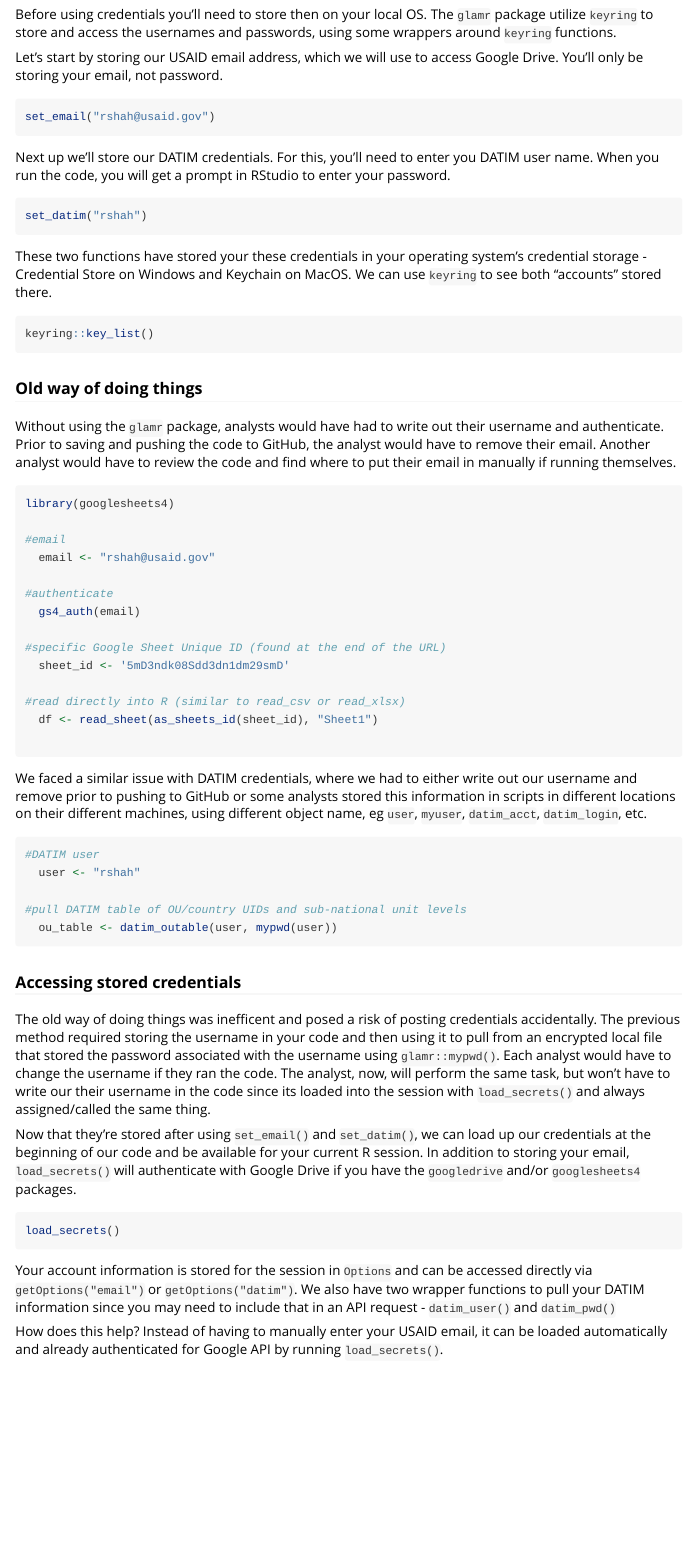
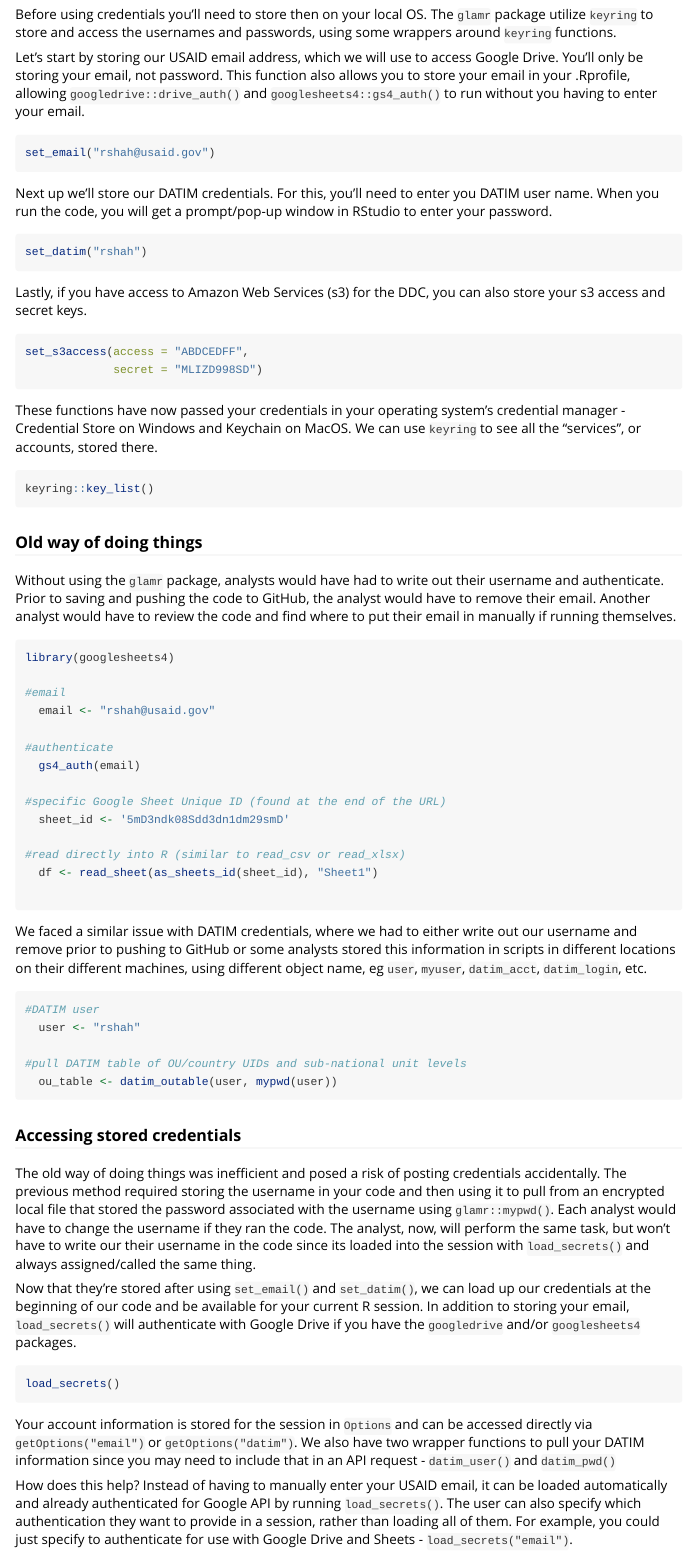
Before and after one commit to USAID-OHA-SI/glamr, an R Markdown document (vignettes/credential-management.Rmd): the page in a window 1100 px wide, from 430 px down. Rendered offline with R 4.5, knitr and Pandoc, with nearby package versions.

Commit message:
update cred mgmt vignette with s3

````diff
--- a/vignettes/credential-management.Rmd
+++ b/vignettes/credential-management.Rmd
@@ -39,19 +39,26 @@ library(glamr)
 
 Before using credentials you'll need to store then on your local OS. The `glamr` package utilize `keyring` to store and access the usernames and passwords, using some wrappers around `keyring` functions.
 
-Let's start by storing our USAID email address, which we will use to access Google Drive. You'll only be storing your email, not password.
+Let's start by storing our USAID email address, which we will use to access Google Drive. You'll only be storing your email, not password. This function also allows you to store your email in your .Rprofile, allowing `googledrive::drive_auth()` and `googlesheets4::gs4_auth()` to run without you having to enter your email.
 
 ```{r store_email, eval=F, echo=T}
 set_email("rshah@usaid.gov")
 ```
 
-Next up we'll store our DATIM credentials. For this, you'll need to enter you DATIM user name. When you run the code, you will get a prompt in RStudio to enter your password.
+Next up we'll store our DATIM credentials. For this, you'll need to enter you DATIM user name. When you run the code, you will get a prompt/pop-up window in RStudio to enter your password.
 
 ```{r store_datim, eval=F, echo=T}
 set_datim("rshah")
 ```
 
-These two functions have stored your these credentials in your operating system’s credential storage - Credential Store on Windows and Keychain on MacOS. We can use `keyring` to see both "accounts" stored there.
+Lastly, if you have access to Amazon Web Services (s3) for the DDC, you can also store your s3 access and secret keys.
+
+```{r store_s3, eval=F, echo=T}
+set_s3access(access = "ABDCEDFF",
+             secret = "MLIZD998SD")
+```
+
+These functions have now passed your credentials in your operating system’s credential manager - Credential Store on Windows and Keychain on MacOS. We can use `keyring` to see all the "services", or accounts, stored there.
 
 ```{r list_services, eval=F, echo=T}
 keyring::key_list()
@@ -90,7 +97,7 @@ We faced a similar issue with DATIM credentials, where we had to either write ou
 
 ### Accessing stored credentials
 
-The old way of doing things was inefficent and posed a risk of posting credentials accidentally. The previous method required storing the username in your code and then using it to pull from an encrypted local file that stored the password associated with the username using `glamr::mypwd()`. Each analyst would have to change the username if they ran the code. The analyst, now, will perform the same task, but won't have to write our their username in the code since its loaded into the session with `load_secrets()` and always assigned/called the same thing.
+The old way of doing things was inefficient and posed a risk of posting credentials accidentally. The previous method required storing the username in your code and then using it to pull from an encrypted local file that stored the password associated with the username using `glamr::mypwd()`. Each analyst would have to change the username if they ran the code. The analyst, now, will perform the same task, but won't have to write our their username in the code since its loaded into the session with `load_secrets()` and always assigned/called the same thing.
 
 Now that they're stored after using `set_email()` and `set_datim()`, we can load up our credentials at the beginning of our code and be available for your current R session. In addition to storing your email, `load_secrets()` will authenticate with Google Drive if you have the `googledrive` and/or `googlesheets4` packages.
 
@@ -100,7 +107,7 @@ load_secrets()
 
 Your account information is stored for the session in `Options` and can be accessed directly via `getOptions("email")` or `getOptions("datim")`. We also have two wrapper functions to pull your DATIM information since you may need to include that in an API request - `datim_user()` and `datim_pwd()`
 
-How does this help? Instead of having to manually enter your USAID email, it can be loaded automatically and already authenticated for Google API by running `load_secrets()`.
+How does this help? Instead of having to manually enter your USAID email, it can be loaded automatically and already authenticated for Google API by running `load_secrets()`. The user can also specify which authentication they want to provide in a session, rather than loading all of them. For example, you could just specify to authenticate for use with Google Drive and Sheets - `load_secrets("email")`.
 
 
 ```{r googleAPI, eval=F, echo=T}
````
Also changed, not shown: vignettes/credential-management.Rmd (2 more changed lines).
